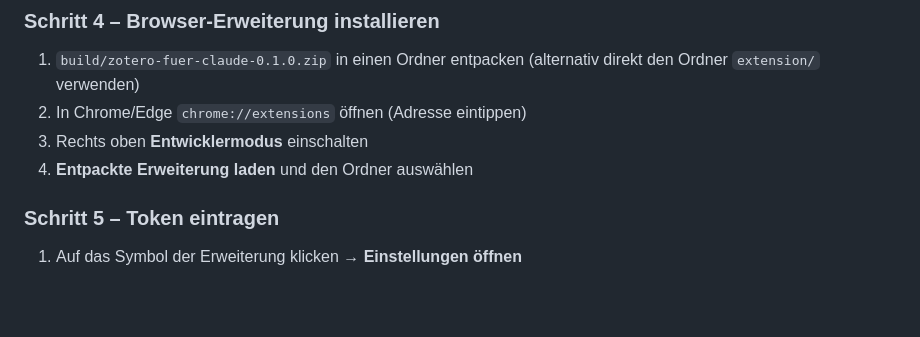
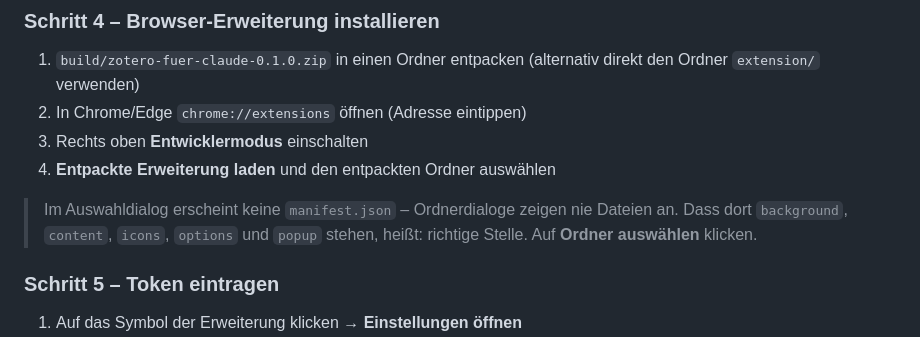
Before and after one commit to saho44/zotero, a Markdown page: README.md, the part around the change. Drawn GitHub-style; blank space fills up the shorter version.

```diff
--- a/README.md
+++ b/README.md
@@ -92,7 +92,12 @@ Fenster zeigt außerdem, ob der lokale Server läuft.
    (alternativ direkt den Ordner `extension/` verwenden)
 2. In Chrome/Edge `chrome://extensions` öffnen (Adresse eintippen)
 3. Rechts oben **Entwicklermodus** einschalten
-4. **Entpackte Erweiterung laden** und den Ordner auswählen
+4. **Entpackte Erweiterung laden** und den entpackten Ordner auswählen
+
+> Im Auswahldialog erscheint keine `manifest.json` – Ordnerdialoge zeigen
+> nie Dateien an. Dass dort `background`, `content`, `icons`, `options`
+> und `popup` stehen, heißt: richtige Stelle. Auf **Ordner auswählen**
+> klicken.
 
 ### Schritt 5 – Token eintragen
 
```
Also changed, not shown: docs/fehlersuche.md (+27 -0 lines).
